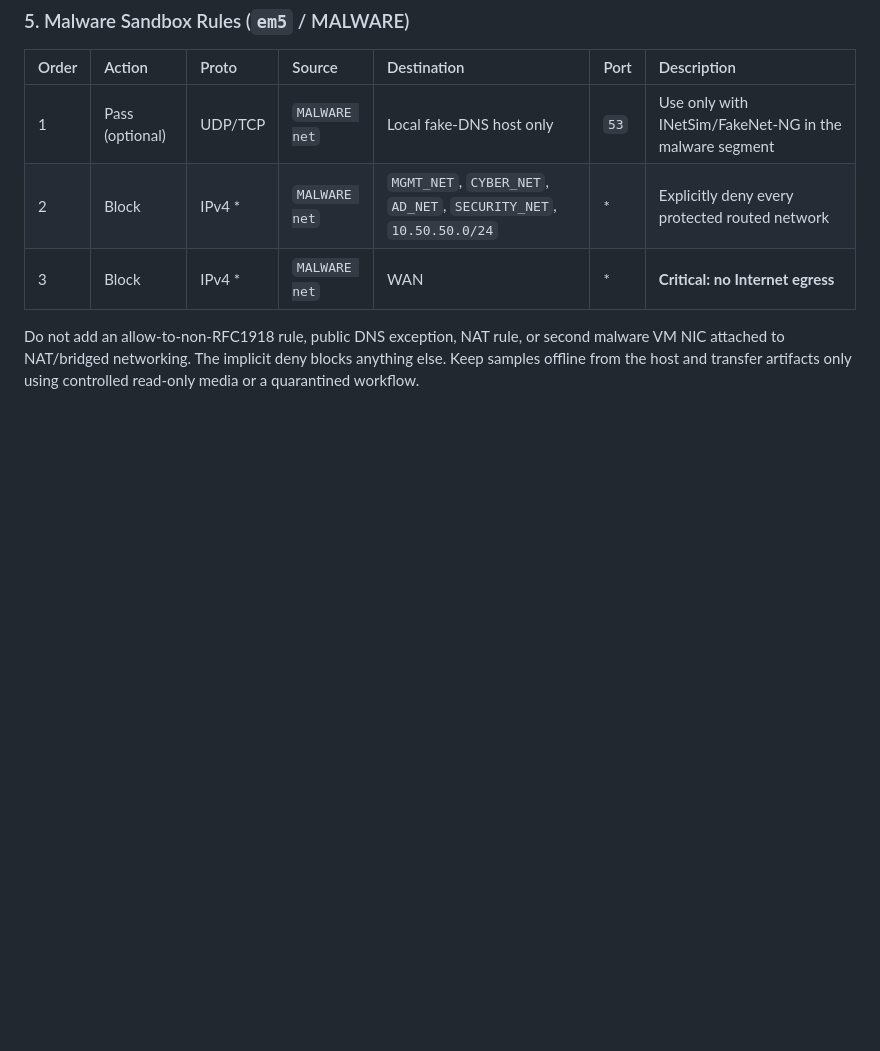
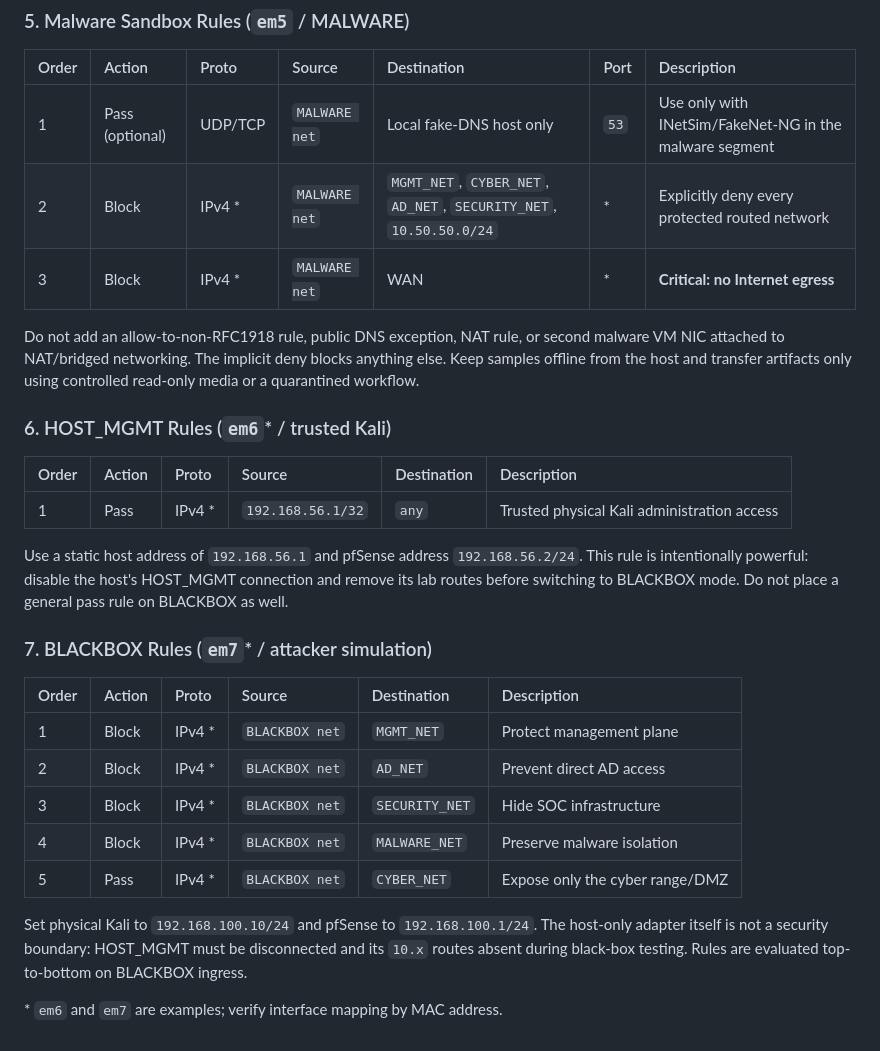
Before and after one commit to subrat243/pfSense-Firewall, a Markdown page: configuration/firewall-rules.md, the part around the change. GitHub-like rendering; blank space fills up the shorter version.

Commit message:
docs: define HOST_MGMT and BLACKBOX firewall rules

```diff
--- a/configuration/firewall-rules.md
+++ b/configuration/firewall-rules.md
@@ -78,4 +78,26 @@ Passive Suricata/Zeek collection does not require a routed pass rule from each s
 
 Do not add an allow-to-non-RFC1918 rule, public DNS exception, NAT rule, or second malware VM NIC attached to NAT/bridged networking. The implicit deny blocks anything else. Keep samples offline from the host and transfer artifacts only using controlled read-only media or a quarantined workflow.
 
+### 6. HOST_MGMT Rules (`em6`* / trusted Kali)
+
+| Order | Action | Proto | Source | Destination | Description |
+| :--- | :--- | :--- | :--- | :--- | :--- |
+| 1 | Pass | IPv4 * | `192.168.56.1/32` | `any` | Trusted physical Kali administration access |
+
+Use a static host address of `192.168.56.1` and pfSense address `192.168.56.2/24`. This rule is intentionally powerful: disable the host's HOST_MGMT connection and remove its lab routes before switching to BLACKBOX mode. Do not place a general pass rule on BLACKBOX as well.
+
+### 7. BLACKBOX Rules (`em7`* / attacker simulation)
+
+| Order | Action | Proto | Source | Destination | Description |
+| :--- | :--- | :--- | :--- | :--- | :--- |
+| 1 | Block | IPv4 * | `BLACKBOX net` | `MGMT_NET` | Protect management plane |
+| 2 | Block | IPv4 * | `BLACKBOX net` | `AD_NET` | Prevent direct AD access |
+| 3 | Block | IPv4 * | `BLACKBOX net` | `SECURITY_NET` | Hide SOC infrastructure |
+| 4 | Block | IPv4 * | `BLACKBOX net` | `MALWARE_NET` | Preserve malware isolation |
+| 5 | Pass | IPv4 * | `BLACKBOX net` | `CYBER_NET` | Expose only the cyber range/DMZ |
+
+Set physical Kali to `192.168.100.10/24` and pfSense to `192.168.100.1/24`. The host-only adapter itself is not a security boundary: HOST_MGMT must be disconnected and its `10.x` routes absent during black-box testing. Rules are evaluated top-to-bottom on BLACKBOX ingress.
+
+\* `em6` and `em7` are examples; verify interface mapping by MAC address.
+
 <!-- minimal update -->
```
